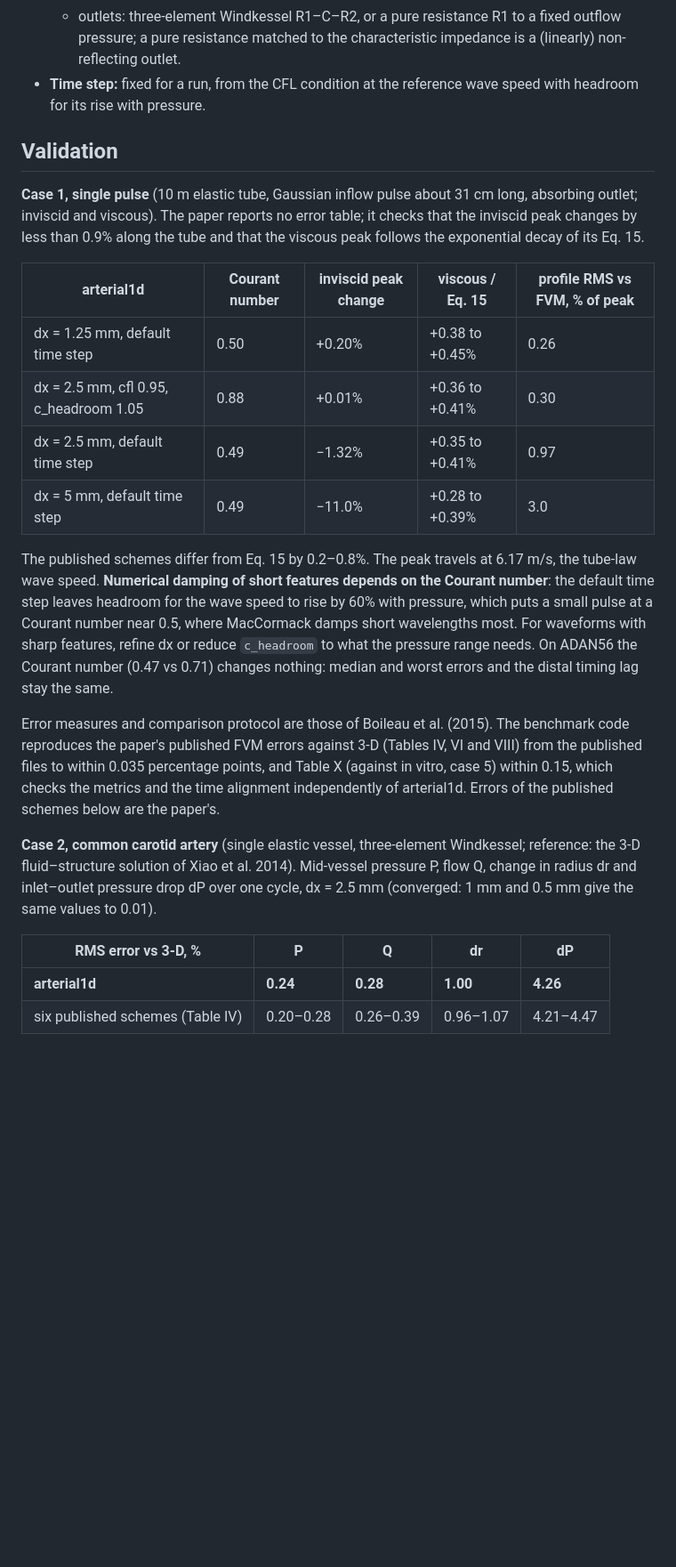
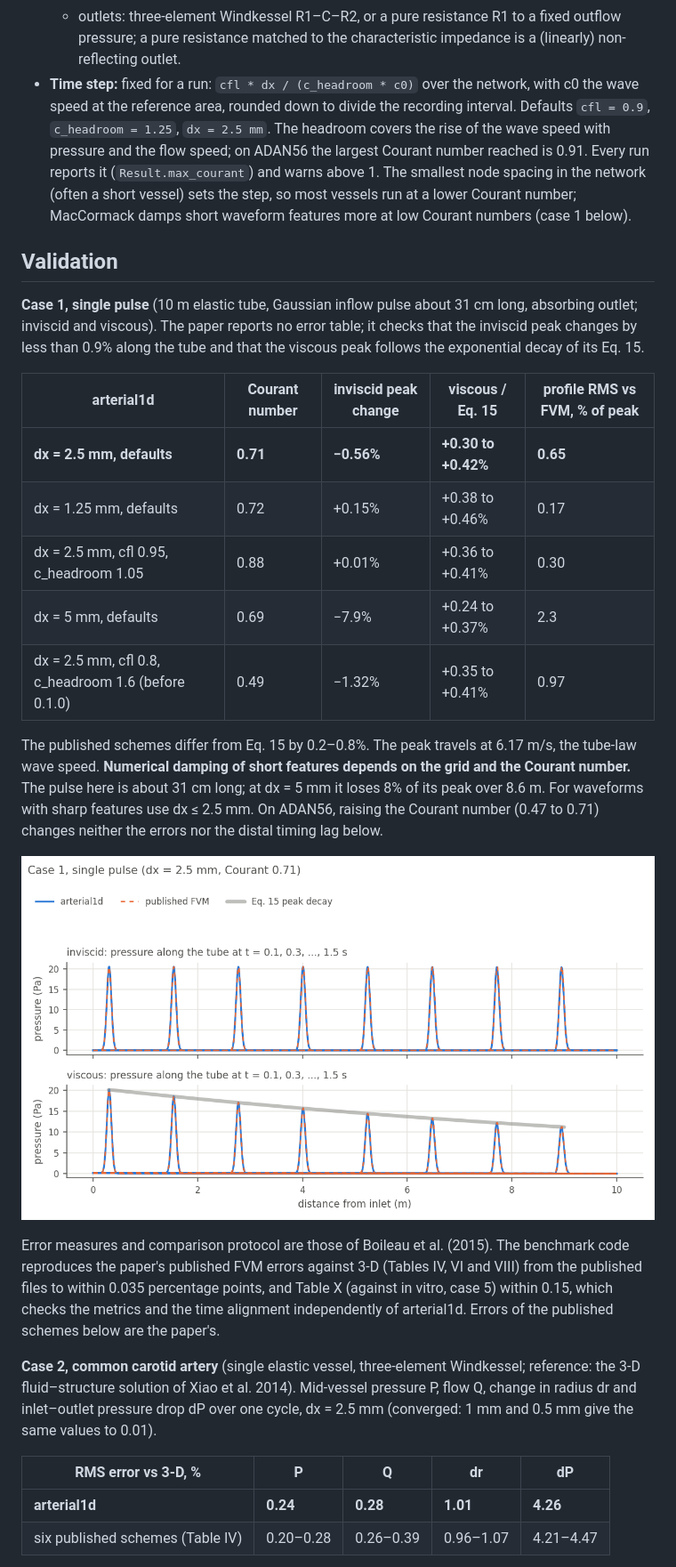
Before and after one commit to MiningMyBusiness/arterial1d-ska, a Markdown page: README.md, the part around one of its changes. Shown at 89% size. Drawn GitHub-style; pictures changed too: docs/figures/case1_single_pulse.png (added); blank space fills up the shorter version.

```diff
--- a/README.md
+++ b/README.md
@@ -58,8 +67,13 @@ Per vessel, with area A, flow Q, pressure P:
     gives 4.2% worst-case error against 1.1% for total pressure);
   - outlets: three-element Windkessel R1–C–R2, or a pure resistance R1 to a fixed outflow pressure;
     a pure resistance matched to the characteristic impedance is a (linearly) non-reflecting outlet.
-- **Time step:** fixed for a run, from the CFL condition at the reference wave speed with headroom
-  for its rise with pressure.
+- **Time step:** fixed for a run: `cfl * dx / (c_headroom * c0)` over the network, with c0 the wave
+  speed at the reference area, rounded down to divide the recording interval. Defaults `cfl = 0.9`,
+  `c_headroom = 1.25`, `dx = 2.5 mm`. The headroom covers the rise of the wave speed with pressure
+  and the flow speed; on ADAN56 the largest Courant number reached is 0.91. Every run reports it
+  (`Result.max_courant`) and warns above 1. The smallest node spacing in the network (often a
+  short vessel) sets the step, so most vessels run at a lower Courant number; MacCormack damps
+  short waveform features more at low Courant numbers (case 1 below).
 
 ## Validation
 
@@ -70,18 +84,19 @@ its Eq. 15.
 
 | arterial1d | Courant number | inviscid peak change | viscous / Eq. 15 | profile RMS vs FVM, % of peak |
 | --- | --- | --- | --- | --- |
-| dx = 1.25 mm, default time step | 0.50 | +0.20% | +0.38 to +0.45% | 0.26 |
+| **dx = 2.5 mm, defaults** | **0.71** | **−0.56%** | **+0.30 to +0.42%** | **0.65** |
+| dx = 1.25 mm, defaults | 0.72 | +0.15% | +0.38 to +0.46% | 0.17 |
 | dx = 2.5 mm, cfl 0.95, c_headroom 1.05 | 0.88 | +0.01% | +0.36 to +0.41% | 0.30 |
-| dx = 2.5 mm, default time step | 0.49 | −1.32% | +0.35 to +0.41% | 0.97 |
-| dx = 5 mm, default time step | 0.49 | −11.0% | +0.28 to +0.39% | 3.0 |
+| dx = 5 mm, defaults | 0.69 | −7.9% | +0.24 to +0.37% | 2.3 |
+| dx = 2.5 mm, cfl 0.8, c_headroom 1.6 (before 0.1.0) | 0.49 | −1.32% | +0.35 to +0.41% | 0.97 |
 
 The published schemes differ from Eq. 15 by 0.2–0.8%. The peak travels at 6.17 m/s, the tube-law
-wave speed. **Numerical damping of short features depends on the Courant number**: the default time
-step leaves headroom for the wave speed to rise by 60% with pressure, which puts a small pulse at a
-Courant number near 0.5, where MacCormack damps short wavelengths most. For waveforms with sharp
-features, refine dx or reduce `c_headroom` to what the pressure range needs. On ADAN56 the
-Courant number (0.47 vs 0.71) changes nothing: median and worst errors and the distal timing lag
-stay the same.
+wave speed. **Numerical damping of short features depends on the grid and the Courant number.** The
+pulse here is about 31 cm long; at dx = 5 mm it loses 8% of its peak over 8.6 m. For waveforms with
+sharp features use dx ≤ 2.5 mm. On ADAN56, raising the Courant number (0.47 to 0.71) changes neither
+the errors nor the distal timing lag below.
+
+![Case 1](docs/figures/case1_single_pulse.png)
 
 Error measures and comparison protocol are those of Boileau et al. (2015). The benchmark code
 reproduces the paper's published FVM errors against 3-D (Tables IV, VI and VIII) from the published
@@ -96,7 +111,7 @@ the same values to 0.01).
 
 | RMS error vs 3-D, % | P | Q | dr | dP |
 | --- | --- | --- | --- | --- |
-| **arterial1d** | **0.24** | **0.28** | **1.00** | **4.26** |
+| **arterial1d** | **0.24** | **0.28** | **1.01** | **4.26** |
 | six published schemes (Table IV) | 0.20–0.28 | 0.26–0.39 | 0.96–1.07 | 4.21–4.47 |
 
 On all 16 measures (RMS, maximum, systolic, diastolic for the four quantities) arterial1d falls
```
Also changed, not shown: other parts of README.md (+33 -18 lines), CHANGELOG.md (added, +18 -0 lines), docs/figures/case5_in_vitro.png (added), docs/figures/case6_adan56.png (added), docs/figures/cases2-4_vs_3d.png (added), 13 other files.
